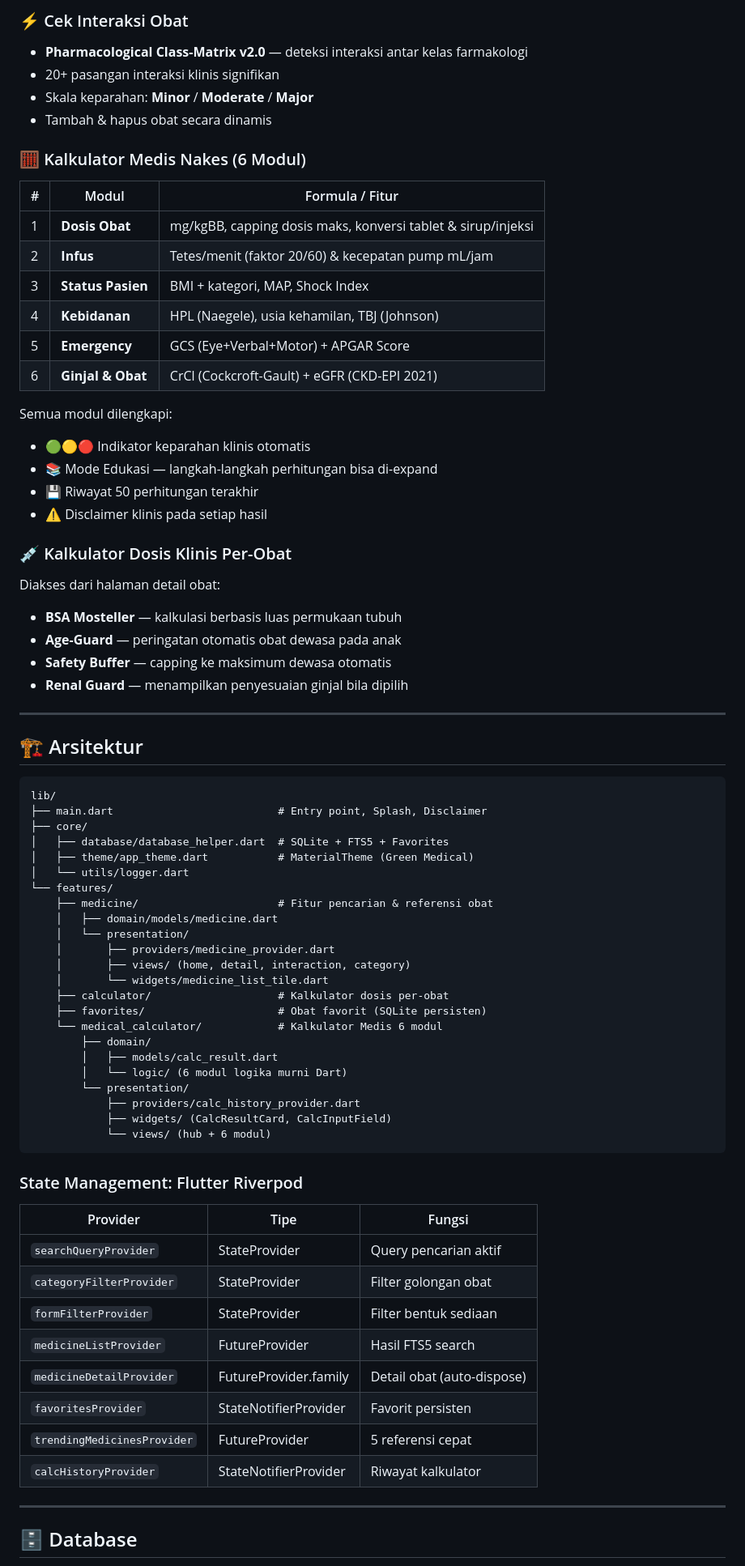
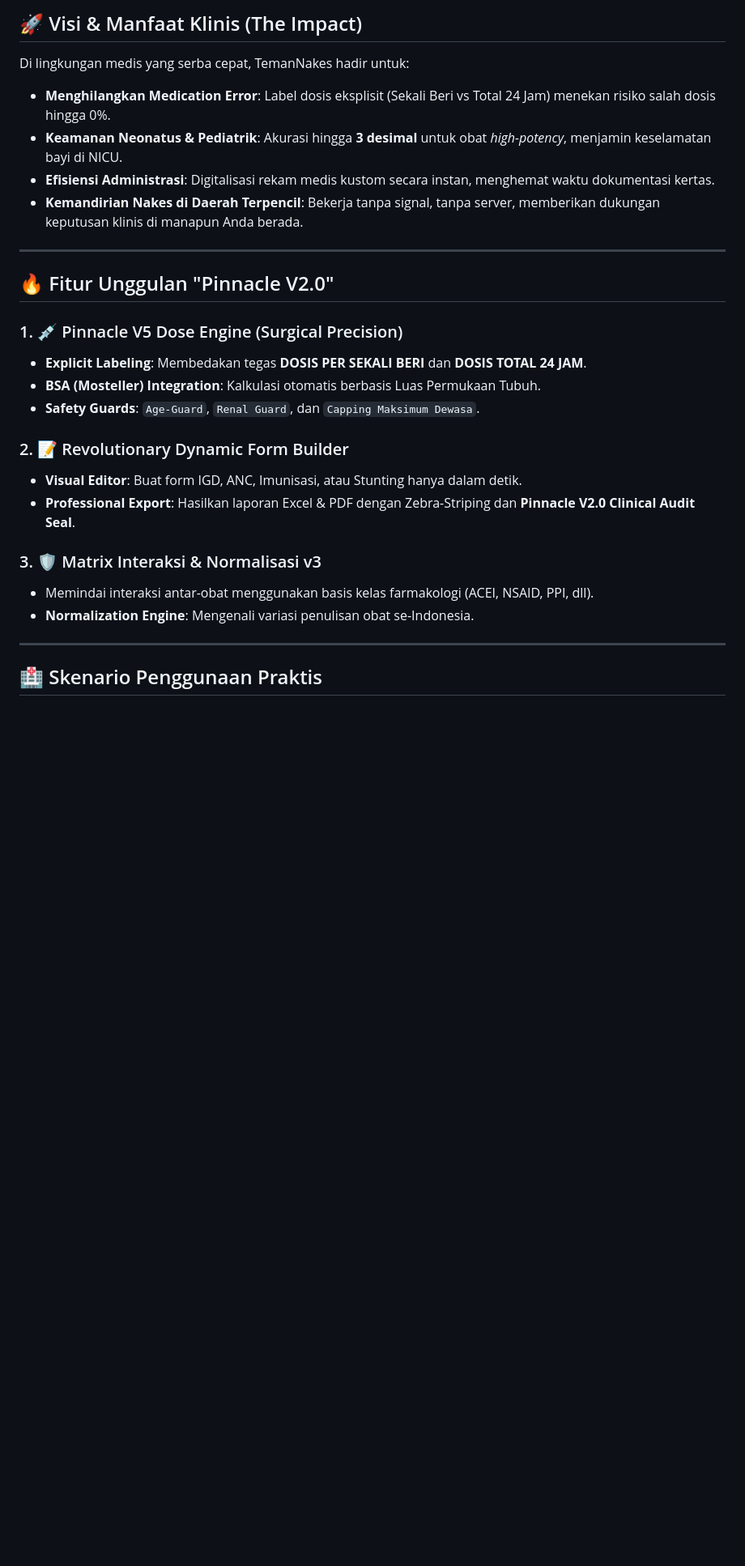
Before and after one commit to gilangrizkyr/TemanNakes, a Markdown page: README.md, the part around one of its changes. Shown at 81% size. GitHub-like rendering; blank space fills up the shorter version.

````diff
--- a/README.md
+++ b/README.md
@@ -55,77 +25,28 @@ Setiap obat dilengkapi:
-### ⚡ Cek Interaksi Obat
-- **Pharmacological Class-Matrix v2.0** — deteksi interaksi antar kelas farmakologi
-- 20+ pasangan interaksi klinis signifikan
-- Skala keparahan: **Minor** / **Moderate** / **Major**
-- Tambah & hapus obat secara dinamis
-
-### 🧮 Kalkulator Medis Nakes (6 Modul)
-
-| # | Modul | Formula / Fitur |
-|---|-------|----------------|
-| 1 | **Dosis Obat** | mg/kgBB, capping dosis maks, konversi tablet & sirup/injeksi |
-| 2 | **Infus** | Tetes/menit (faktor 20/60) & kecepatan pump mL/jam |
-| 3 | **Status Pasien** | BMI + kategori, MAP, Shock Index |
-| 4 | **Kebidanan** | HPL (Naegele), usia kehamilan, TBJ (Johnson) |
-| 5 | **Emergency** | GCS (Eye+Verbal+Motor) + APGAR Score |
-| 6 | **Ginjal & Obat** | CrCl (Cockcroft-Gault) + eGFR (CKD-EPI 2021) |
-
-Semua modul dilengkapi:
-- 🟢🟡🔴 Indikator keparahan klinis otomatis
-- 📚 Mode Edukasi — langkah-langkah perhitungan bisa di-expand
-- 💾 Riwayat 50 perhitungan terakhir
-- ⚠️ Disclaimer klinis pada setiap hasil
-
-### 💉 Kalkulator Dosis Klinis Per-Obat
-Diakses dari halaman detail obat:
-- **BSA Mosteller** — kalkulasi berbasis luas permukaan tubuh
-- **Age-Guard** — peringatan otomatis obat dewasa pada anak
-- **Safety Buffer** — capping ke maksimum dewasa otomatis
-- **Renal Guard** — menampilkan penyesuaian ginjal bila dipilih
+## 🚀 Visi & Manfaat Klinis (The Impact)
+Di lingkungan medis yang serba cepat, TemanNakes hadir untuk:
+- **Menghilangkan Medication Error**: Label dosis eksplisit (Sekali Beri vs Total 24 Jam) menekan risiko salah dosis hingga 0%.
+- **Keamanan Neonatus & Pediatrik**: Akurasi hingga **3 desimal** untuk obat *high-potency*, menjamin keselamatan bayi di NICU.
+- **Efisiensi Administrasi**: Digitalisasi rekam medis kustom secara instan, menghemat waktu dokumentasi kertas.
+- **Kemandirian Nakes di Daerah Terpencil**: Bekerja tanpa signal, tanpa server, memberikan dukungan keputusan klinis di manapun Anda berada.
 
 ---
 
-## 🏗️ Arsitektur
+## 🔥 Fitur Unggulan "Pinnacle V2.0"
 
-```
-lib/
-├── main.dart                          # Entry point, Splash, Disclaimer
-├── core/
-│   ├── database/database_helper.dart  # SQLite + FTS5 + Favorites
-│   ├── theme/app_theme.dart           # MaterialTheme (Green Medical)
-│   └── utils/logger.dart
-└── features/
-    ├── medicine/                      # Fitur pencarian & referensi obat
-    │   ├── domain/models/medicine.dart
-    │   └── presentation/
-    │       ├── providers/medicine_provider.dart
-    │       ├── views/ (home, detail, interaction, category)
-    │       └── widgets/medicine_list_tile.dart
-    ├── calculator/                    # Kalkulator dosis per-obat
-    ├── favorites/                     # Obat favorit (SQLite persisten)
-    └── medical_calculator/            # Kalkulator Medis 6 modul
-        ├── domain/
-        │   ├── models/calc_result.dart
-        │   └── logic/ (6 modul logika murni Dart)
-        └── presentation/
-            ├── providers/calc_history_provider.dart
-            ├── widgets/ (CalcResultCard, CalcInputField)
-            └── views/ (hub + 6 modul)
-```
+### 1. 💉 Pinnacle V5 Dose Engine (Surgical Precision)
+- **Explicit Labeling**: Membedakan tegas **DOSIS PER SEKALI BERI** dan **DOSIS TOTAL 24 JAM**.
+- **BSA (Mosteller) Integration**: Kalkulasi otomatis berbasis Luas Permukaan Tubuh.
+- **Safety Guards**: `Age-Guard`, `Renal Guard`, dan `Capping Maksimum Dewasa`.
 
-### State Management: Flutter Riverpod
+### 2. 📝 Revolutionary Dynamic Form Builder
+- **Visual Editor**: Buat form IGD, ANC, Imunisasi, atau Stunting hanya dalam detik.
+- **Professional Export**: Hasilkan laporan Excel & PDF dengan Zebra-Striping dan **Pinnacle V2.0 Clinical Audit Seal**.
 
-| Provider | Tipe | Fungsi |
-|----------|------|--------|
-| `searchQueryProvider` | StateProvider | Query pencarian aktif |
-| `categoryFilterProvider` | StateProvider | Filter golongan obat |
-| `formFilterProvider` | StateProvider | Filter bentuk sediaan |
-| `medicineListProvider` | FutureProvider | Hasil FTS5 search |
-| `medicineDetailProvider` | FutureProvider.family | Detail obat (auto-dispose) |
-| `favoritesProvider` | StateNotifierProvider | Favorit persisten |
-| `trendingMedicinesProvider` | FutureProvider | 5 referensi cepat |
-| `calcHistoryProvider` | StateNotifierProvider | Riwayat kalkulator |
+### 3. 🛡️ Matrix Interaksi & Normalisasi v3
+- Memindai interaksi antar-obat menggunakan basis kelas farmakologi (ACEI, NSAID, PPI, dll).
+- **Normalization Engine**: Mengenali variasi penulisan obat se-Indonesia.
 
 ---
 
-## 🗄️ Database
+## 🏥 Skenario Penggunaan Praktis
 
````
Also changed, not shown: other parts of README.md (+29 -145 lines).
